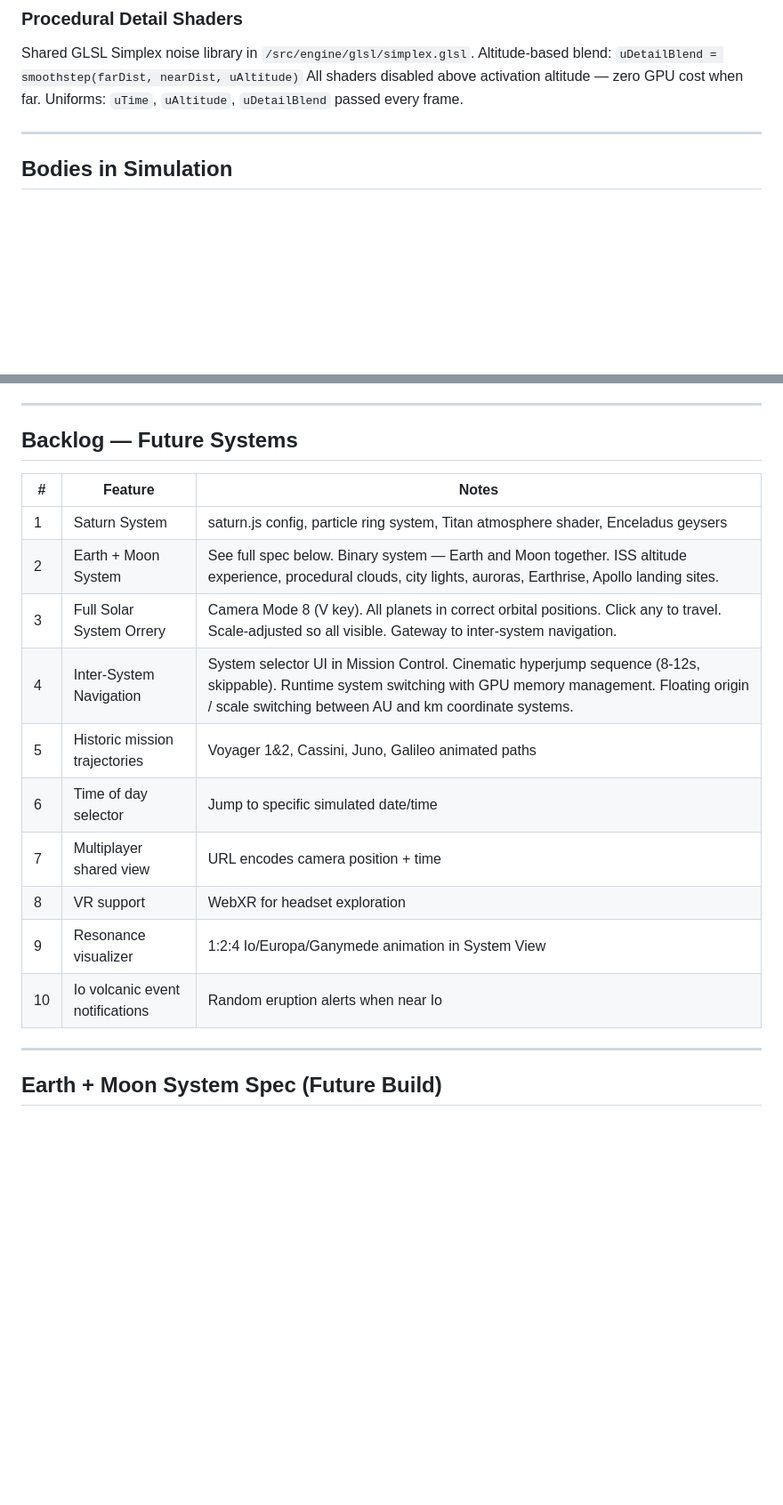
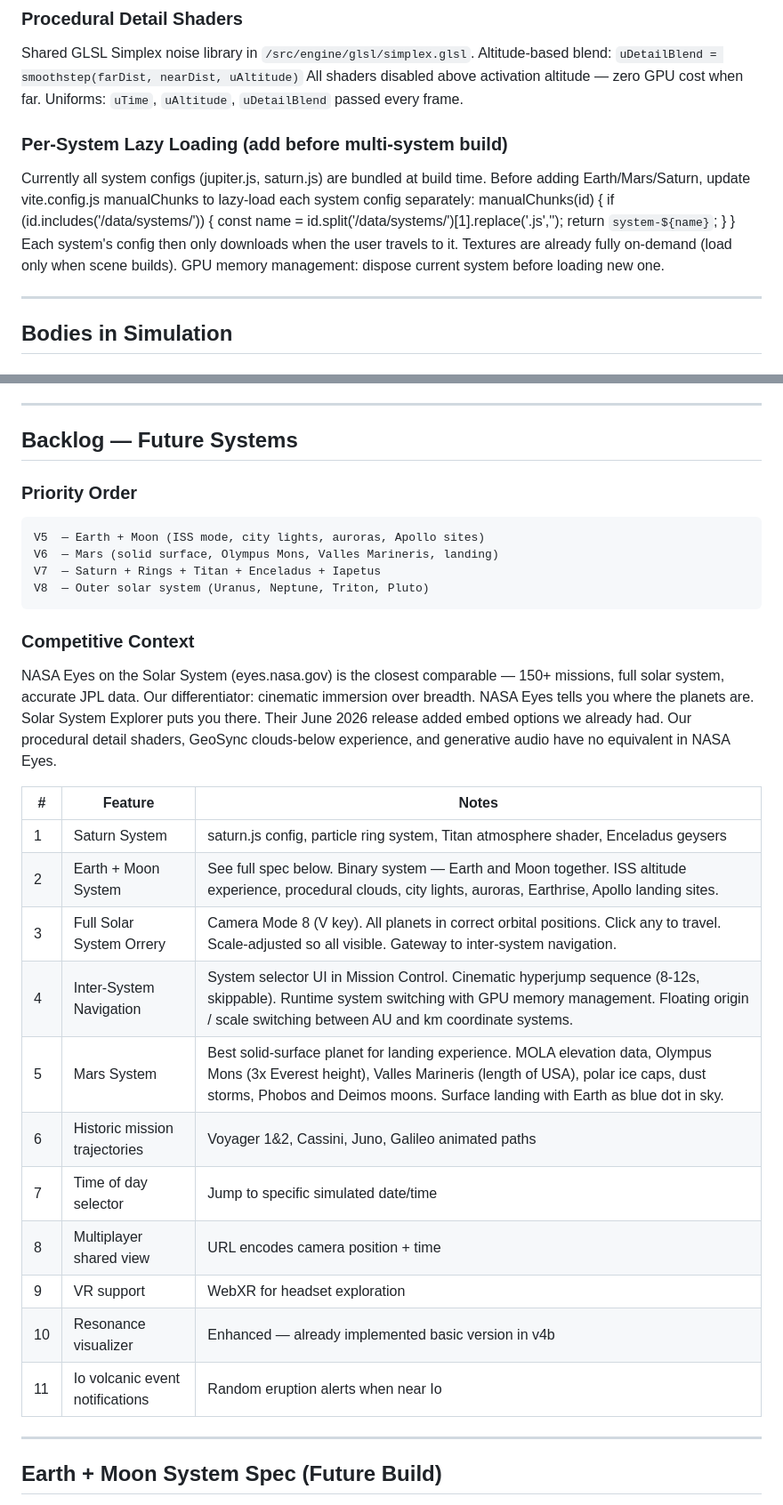
Before and after one commit to kyle-itprojectmgmt/Solar-System-Explorer, a Markdown page: Docs/PROJECT_LOG.md, 2 parts joined by grey strips. Shown at 89% size. Rendered like a GitHub page; blank space fills up the shorter version.

Commit message:
docs: reconcile PROJECT_LOG — add bug #15, lazy loading arch note, future systems priority

````diff
--- a/Docs/PROJECT_LOG.md
+++ b/Docs/PROJECT_LOG.md
@@ -112,6 +112,20 @@ Shared GLSL Simplex noise library in `/src/engine/glsl/simplex.glsl`.
 Altitude-based blend: `uDetailBlend = smoothstep(farDist, nearDist, uAltitude)`
 All shaders disabled above activation altitude — zero GPU cost when far.
 Uniforms: `uTime`, `uAltitude`, `uDetailBlend` passed every frame.
+
+### Per-System Lazy Loading (add before multi-system build)
+Currently all system configs (jupiter.js, saturn.js) are bundled at
+build time. Before adding Earth/Mars/Saturn, update vite.config.js
+manualChunks to lazy-load each system config separately:
+  manualChunks(id) {
+    if (id.includes('/data/systems/')) {
+      const name = id.split('/data/systems/')[1].replace('.js','');
+      return `system-${name}`;
+    }
+  }
+Each system's config then only downloads when the user travels to it.
+Textures are already fully on-demand (load only when scene builds).
+GPU memory management: dispose current system before loading new one.
 
 ---
 
@@ -480,18 +495,36 @@ brand icons, tooltips.
 
 ## Backlog — Future Systems
 
+### Priority Order
+```
+V5  — Earth + Moon (ISS mode, city lights, auroras, Apollo sites)
+V6  — Mars (solid surface, Olympus Mons, Valles Marineris, landing)
+V7  — Saturn + Rings + Titan + Enceladus + Iapetus
+V8  — Outer solar system (Uranus, Neptune, Triton, Pluto)
+```
+
+### Competitive Context
+NASA Eyes on the Solar System (eyes.nasa.gov) is the closest
+comparable — 150+ missions, full solar system, accurate JPL data.
+Our differentiator: cinematic immersion over breadth. NASA Eyes tells
+you where the planets are. Solar System Explorer puts you there.
+Their June 2026 release added embed options we already had. Our
+procedural detail shaders, GeoSync clouds-below experience, and
+generative audio have no equivalent in NASA Eyes.
+
 | # | Feature | Notes |
 |---|---------|-------|
 | 1 | Saturn System | saturn.js config, particle ring system, Titan atmosphere shader, Enceladus geysers |
 | 2 | Earth + Moon System | See full spec below. Binary system — Earth and Moon together. ISS altitude experience, procedural clouds, city lights, auroras, Earthrise, Apollo landing sites. |
 | 3 | Full Solar System Orrery | Camera Mode 8 (V key). All planets in correct orbital positions. Click any to travel. Scale-adjusted so all visible. Gateway to inter-system navigation. |
 | 4 | Inter-System Navigation | System selector UI in Mission Control. Cinematic hyperjump sequence (8-12s, skippable). Runtime system switching with GPU memory management. Floating origin / scale switching between AU and km coordinate systems. |
-| 5 | Historic mission trajectories | Voyager 1&2, Cassini, Juno, Galileo animated paths |
-| 6 | Time of day selector | Jump to specific simulated date/time |
-| 7 | Multiplayer shared view | URL encodes camera position + time |
-| 8 | VR support | WebXR for headset exploration |
-| 9 | Resonance visualizer | 1:2:4 Io/Europa/Ganymede animation in System View |
-| 10 | Io volcanic event notifications | Random eruption alerts when near Io |
+| 5 | Mars System | Best solid-surface planet for landing experience. MOLA elevation data, Olympus Mons (3x Everest height), Valles Marineris (length of USA), polar ice caps, dust storms, Phobos and Deimos moons. Surface landing with Earth as blue dot in sky. |
+| 6 | Historic mission trajectories | Voyager 1&2, Cassini, Juno, Galileo animated paths |
+| 7 | Time of day selector | Jump to specific simulated date/time |
+| 8 | Multiplayer shared view | URL encodes camera position + time |
+| 9 | VR support | WebXR for headset exploration |
+| 10 | Resonance visualizer | Enhanced — already implemented basic version in v4b |
+| 11 | Io volcanic event notifications | Random eruption alerts when near Io |
 
 ---
 
````
Also changed, not shown: other parts of Docs/PROJECT_LOG.md (+1 -0 lines).
